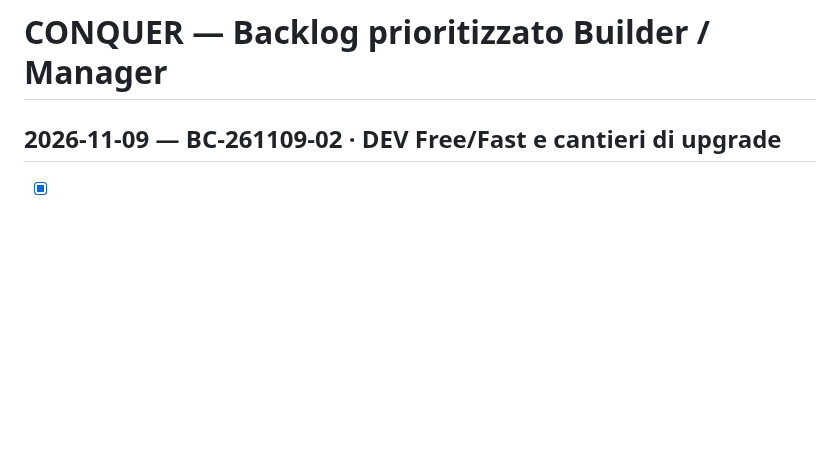
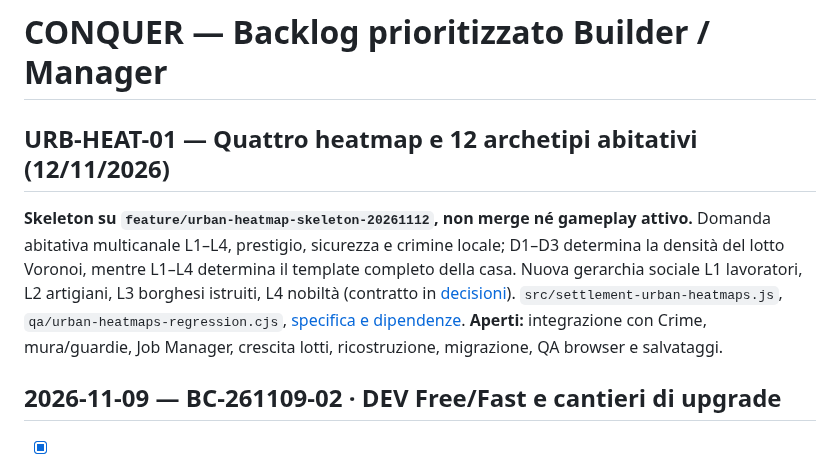
Before and after one commit to erykwest/CONQUER, a Markdown page: docs/feature-backlog.md, the part around the change. Drawn GitHub-style; blank space fills up the shorter version.

Commit message:
docs(urban): record heatmap skeleton and migration scope

```diff
--- a/docs/feature-backlog.md
+++ b/docs/feature-backlog.md
@@ -1,4 +1,9 @@
 # CONQUER — Backlog prioritizzato Builder / Manager
+
+## URB-HEAT-01 — Quattro heatmap e 12 archetipi abitativi (12/11/2026)
+
+**Skeleton su `feature/urban-heatmap-skeleton-20261112`, non merge né gameplay attivo.** Domanda abitativa multicanale L1–L4, prestigio, sicurezza e crimine locale; D1–D3 determina la densità del lotto Voronoi, mentre L1–L4 determina il template completo della casa. Nuova gerarchia sociale L1 lavoratori, L2 artigiani, L3 borghesi istruiti, L4 nobiltà (contratto in [decisioni](context/DECISIONS.md)). `src/settlement-urban-heatmaps.js`, `qa/urban-heatmaps-regression.cjs`, [specifica e dipendenze](URBAN-HEATMAP-SKELETON.md). **Aperti:** integrazione con Crime, mura/guardie, Job Manager, crescita lotti, ricostruzione, migrazione, QA browser e salvataggi.
+
 
 ## 2026-11-09 — BC-261109-02 · DEV Free/Fast e cantieri di upgrade
 
```
